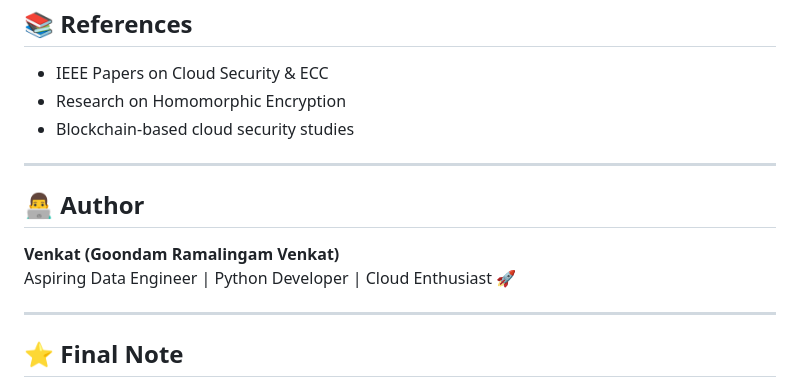
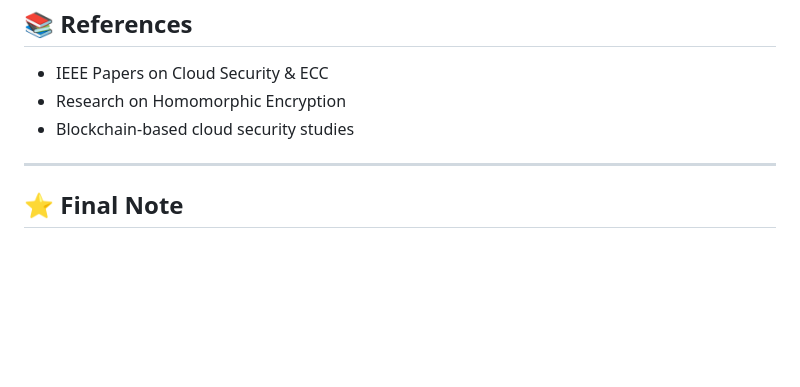
Before and after one commit to grvenkat40/Elliptic_Curve_Cryptography-Cloud_data_security, a Markdown page: README.md, the part around the change. Rendered like a GitHub page; blank space fills up the shorter version.

```diff
--- a/README.md
+++ b/README.md
@@ -160,13 +160,6 @@ The system was tested using:
 
 ---
 
-## 👨‍💻 Author
-
-**Venkat (Goondam Ramalingam Venkat)**
-Aspiring Data Engineer | Python Developer | Cloud Enthusiast 🚀
-
----
-
 ## ⭐ Final Note
 
 This project demonstrates how modern cryptography (ECC) can be used to build **secure, scalable, and efficient cloud systems**, making it highly relevant for real-world applications in cloud computing and data engineering.
```
